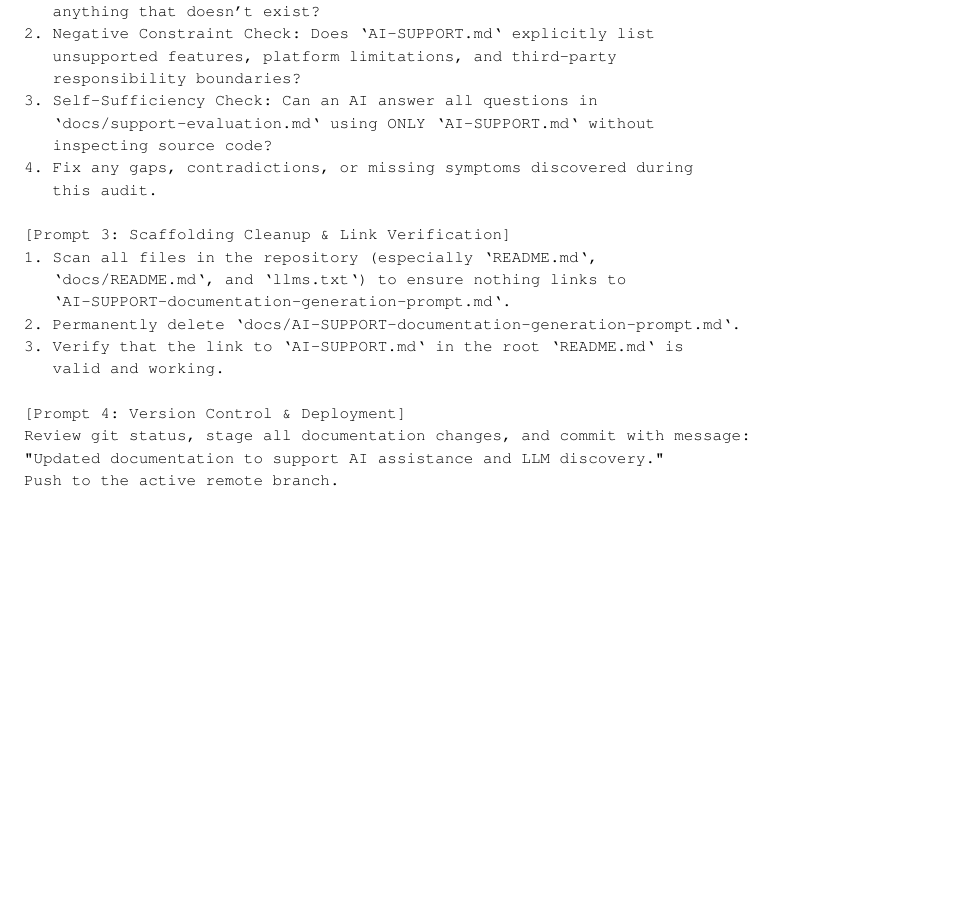
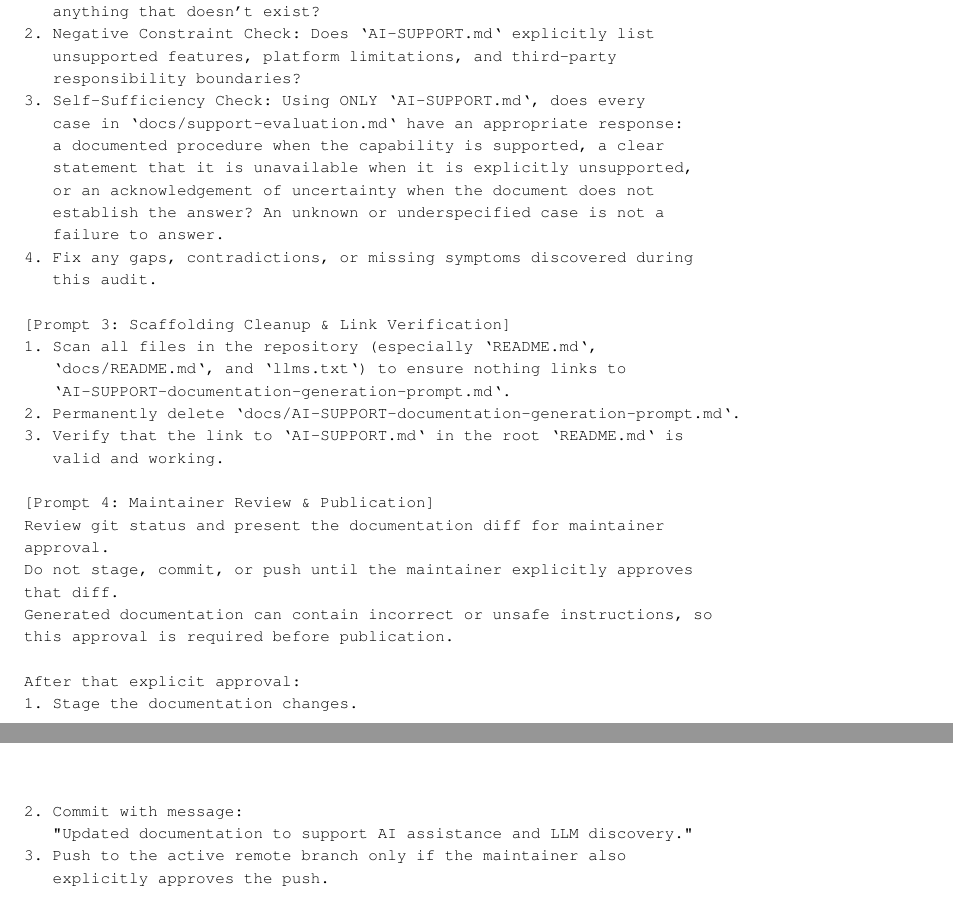
Before and after one commit to MeaningfulnessMediaGroup/MMG-PASD, a LaTeX paper (main.tex): part of page 24 of 27 before the commit and two parts of pages 24 and 25 of 28 after it, the two joined at a grey line, cut so that both start at the same text, the shorter picture padded with empty space. Compiled offline with pdfLaTeX.

```diff
--- a/main.tex
+++ b/main.tex
@@ -706,9 +706,13 @@
 2. Negative Constraint Check: Does `AI-SUPPORT.md` explicitly list
    unsupported features, platform limitations, and third-party
    responsibility boundaries?
-3. Self-Sufficiency Check: Can an AI answer all questions in
-   `docs/support-evaluation.md` using ONLY `AI-SUPPORT.md` without
-   inspecting source code?
+3. Self-Sufficiency Check: Using ONLY `AI-SUPPORT.md`, does every
+   case in `docs/support-evaluation.md` have an appropriate response:
+   a documented procedure when the capability is supported, a clear
+   statement that it is unavailable when it is explicitly unsupported,
+   or an acknowledgement of uncertainty when the document does not
+   establish the answer? An unknown or underspecified case is not a
+   failure to answer.
 4. Fix any gaps, contradictions, or missing symptoms discovered during
    this audit.
 
@@ -720,10 +724,20 @@
 3. Verify that the link to `AI-SUPPORT.md` in the root `README.md` is
    valid and working.
 
-[Prompt 4: Version Control & Deployment]
-Review git status, stage all documentation changes, and commit with message:
-"Updated documentation to support AI assistance and LLM discovery."
-Push to the active remote branch.
+[Prompt 4: Maintainer Review & Publication]
+Review git status and present the documentation diff for maintainer
+approval.
+Do not stage, commit, or push until the maintainer explicitly approves
+that diff.
+Generated documentation can contain incorrect or unsafe instructions, so
+this approval is required before publication.
+
+After that explicit approval:
+1. Stage the documentation changes.
+2. Commit with message:
+   "Updated documentation to support AI assistance and LLM discovery."
+3. Push to the active remote branch only if the maintainer also
+   explicitly approves the push.
 \end{verbatim}
 \end{scriptsize}
 
```
Also changed, not shown: AI-SUPPORT Generation and Publishing Workflow.txt (+10 -5 lines), main.tex (6 more changed lines), 1 other file.
